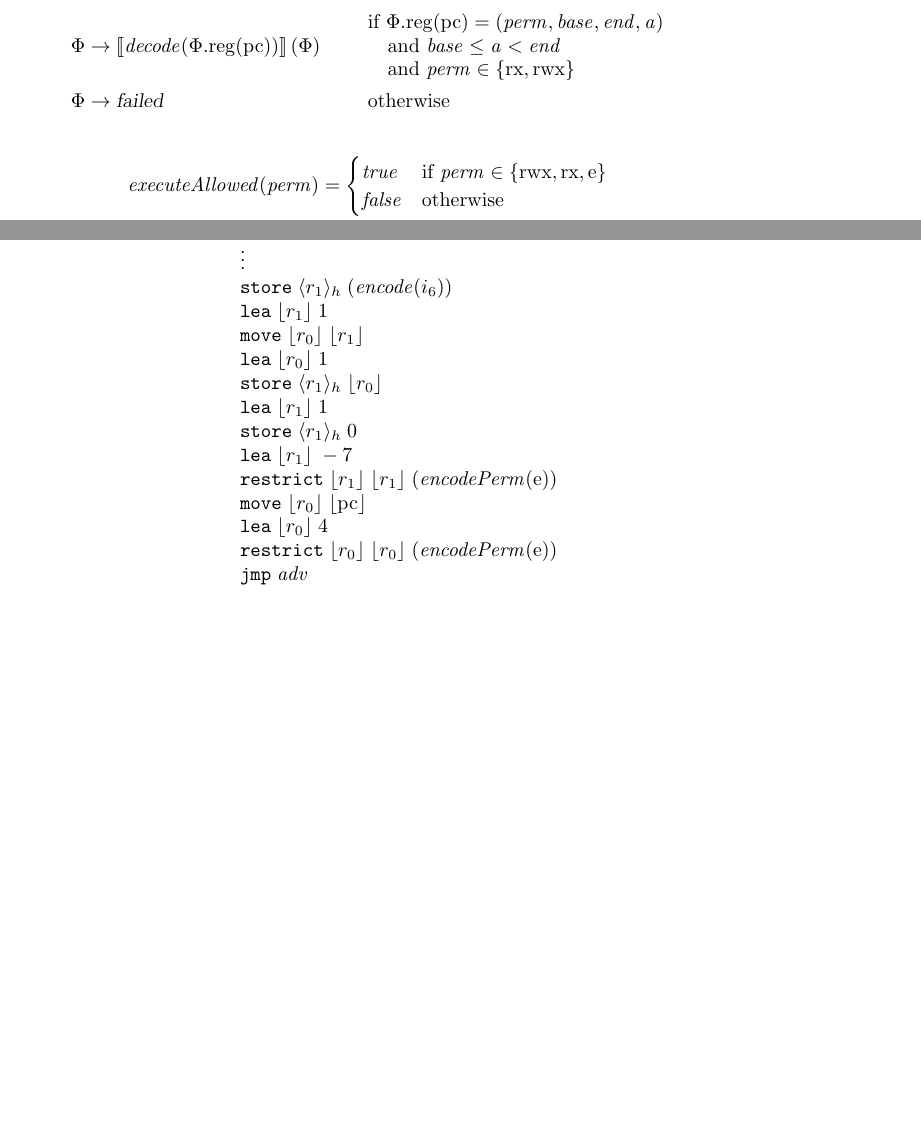
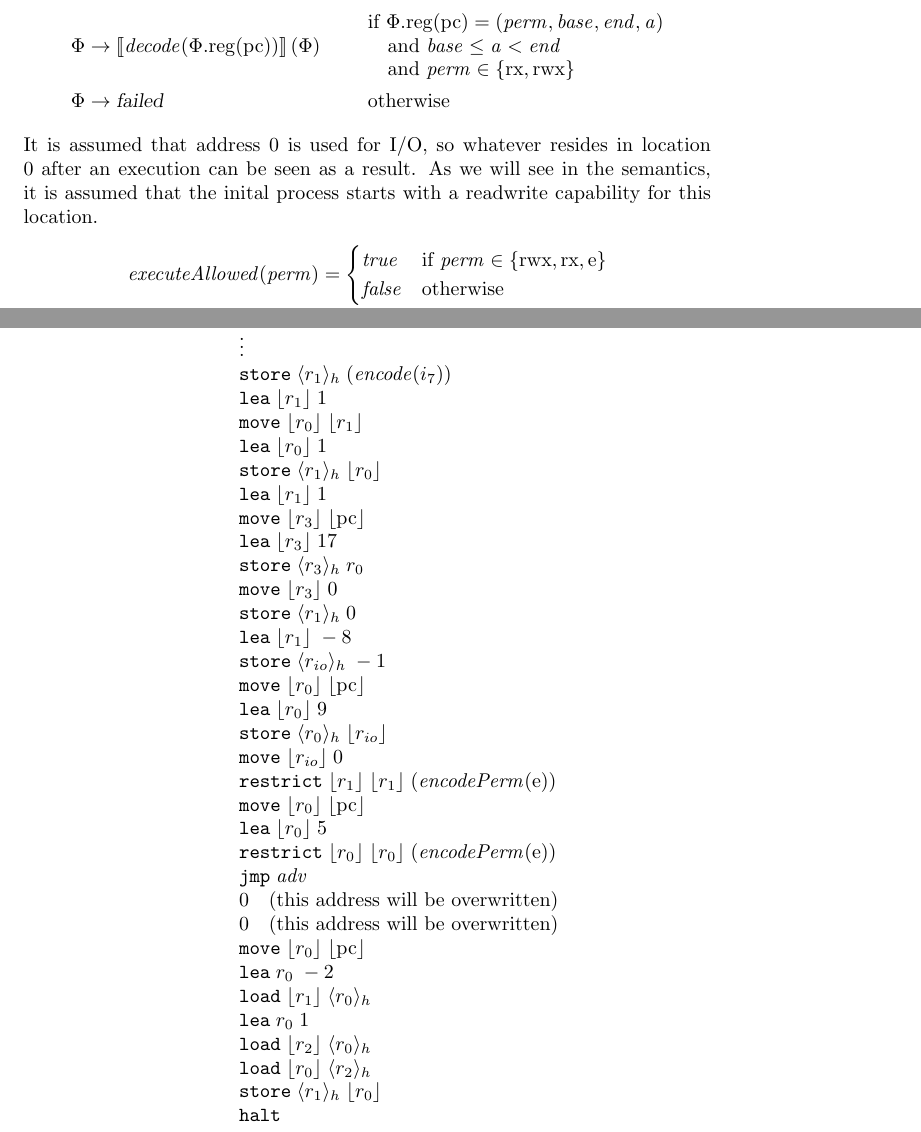
Before and after one commit to dominiquedevriese/capability-machine-reasoning-on-paper, a LaTeX document (capability-machine.tex): two parts of pages 2 and 5 of 11, joined at a grey line, cut so that both start at the same text, the shorter picture padded with empty space. Compiled offline with pdfLaTeX.

Commit message:
Changed the ticket dispenser example to use IO address and updated lemma accordingly

```diff
--- a/capability-machine.tex
+++ b/capability-machine.tex
@@ -19,6 +19,7 @@
 
 %Math notation
 \newcommand{\parfun}{\rightharpoonup}
+\newcommand{\monnefun}{\stackrel{\textit{\tiny{mon, ne}}}{\longrightarrow}}
 \newcommand{\monfun}{\stackrel{\textit{\tiny{mon}}}{\longrightarrow}}
 \newcommand{\defeq}{\stackrel{\textit{\tiny{def}}}{=}}
 \newcommand{\union}{\mathbin{\cup}}
@@ -238,6 +239,7 @@ Assume an $\encodePerm$ function that encodes a permission as an integer:
                                                               \end{array}\\
 \Phi & \rightarrow \failed                                 & & \text{otherwise}
 \end{align*}
+It is assumed that address 0 is used for I/O, so whatever resides in location 0 after an execution can be seen as a result. As we will see in the semantics, it is assumed that the inital process starts with a readwrite capability for this location.
 \begin{align*}
   \executeAllowed{\perm} &=
                            \begin{cases}
@@ -402,19 +407,52 @@ Assume the instructions of some adversary resides in the memory starting at the
            & \store{\refheap{r_1}}{(\encode(i_2))} \\
            & \lea{\refreg{r_1}}{1} \\
            & \vdots \\
-           & \store{\refheap{r_1}}{(\encode(i_6))} \\
+           & \store{\refheap{r_1}}{(\encode(i_7))} \\
            & \lea{\refreg{r_1}}{1} \\
+% Save capability for counter
            & \move{\refreg{r_0}}{\refreg{r_1}} \\
            & \lea{\refreg{r_0}}{1} \\
            & \store{\refheap{r_1}}{\refreg{r_0}} \\
            & \lea{\refreg{r_1}}{1} \\
+% Save capability for counter two addresses after jump to adv.
+           & \move{\refreg{r_3}}{\refreg{\pcreg}} \\
+           & \lea{\refreg{r_3}}{17} \\
+           & \store{\refheap{r_3}}{r_0} \\
+           & \move{\refreg{r_3}}{0} \\
+% Save counter
            & \store{\refheap{r_1}}{0} \\
-           & \lea{\refreg{r_1}}{-7} \\
+% Sent pointer to start of ticket dispenser code
+           & \lea{\refreg{r_1}}{-8} \\
+% Set io to -1
+           & \store{\refheap{\rio}}{-1} \\
+% Store io capability just after jump to adv
+           & \move{\refreg{r_0}}{\refreg{\pcreg}} \\
+           & \lea{\refreg{r_0}}{9} \\
+           & \store{\refheap{r_0}}{\refreg{\rio}} \\
+% Overwrite io register
+           & \move{\refreg{\rio}}{0} \\
+% Set up entry pointer to ticketDispenser for adv.
            & \restrict{\refreg{r_1}}{\refreg{r_1}}{(\encodePerm{(\entry)})} \\
+% Set up return pointer
            & \move{\refreg{r_0}}{\refreg{\pcreg}} \\
-           & \lea{\refreg{r_0}}{4} \\
+           & \lea{\refreg{r_0}}{5} \\
            & \restrict{\refreg{r_0}}{\refreg{r_0}}{(\encodePerm{(\entry)})} \\
-           & \jmp{\codelabel{adv}}
+% jump to adv
+           & \jmp{\codelabel{adv}} \\
+           & 0 \quad (\text{this address will be overwritten})\\
+           & 0 \quad (\text{this address will be overwritten})\\
+% retrieve io capability
+           & \move{\refreg{r_0}}{\refreg{\pcreg}} \\
+           & \lea{r_0}{-2} \\
+           & \load{\refreg{r_1}}{\refheap{r_0}} \\
+% retieve counter capability
+           & \lea{r_0}{1} \\
+           & \load{\refreg{r_2}}{\refheap{r_0}} \\
+% load the value of the counter
+           & \load{\refreg{r_0}}{\refheap{r_2}} \\
+% store the value of the counter to io
+           & \store{\refheap{r_1}}{\refreg{r_0}} \\
+           & \halt
   \end{array}
 \]
 Here $\size$ is 9. $i_1 \dots i_7$ refers to the instructions in the following program:
```
Also changed, not shown: capability-machine.tex (21 more changed lines).
